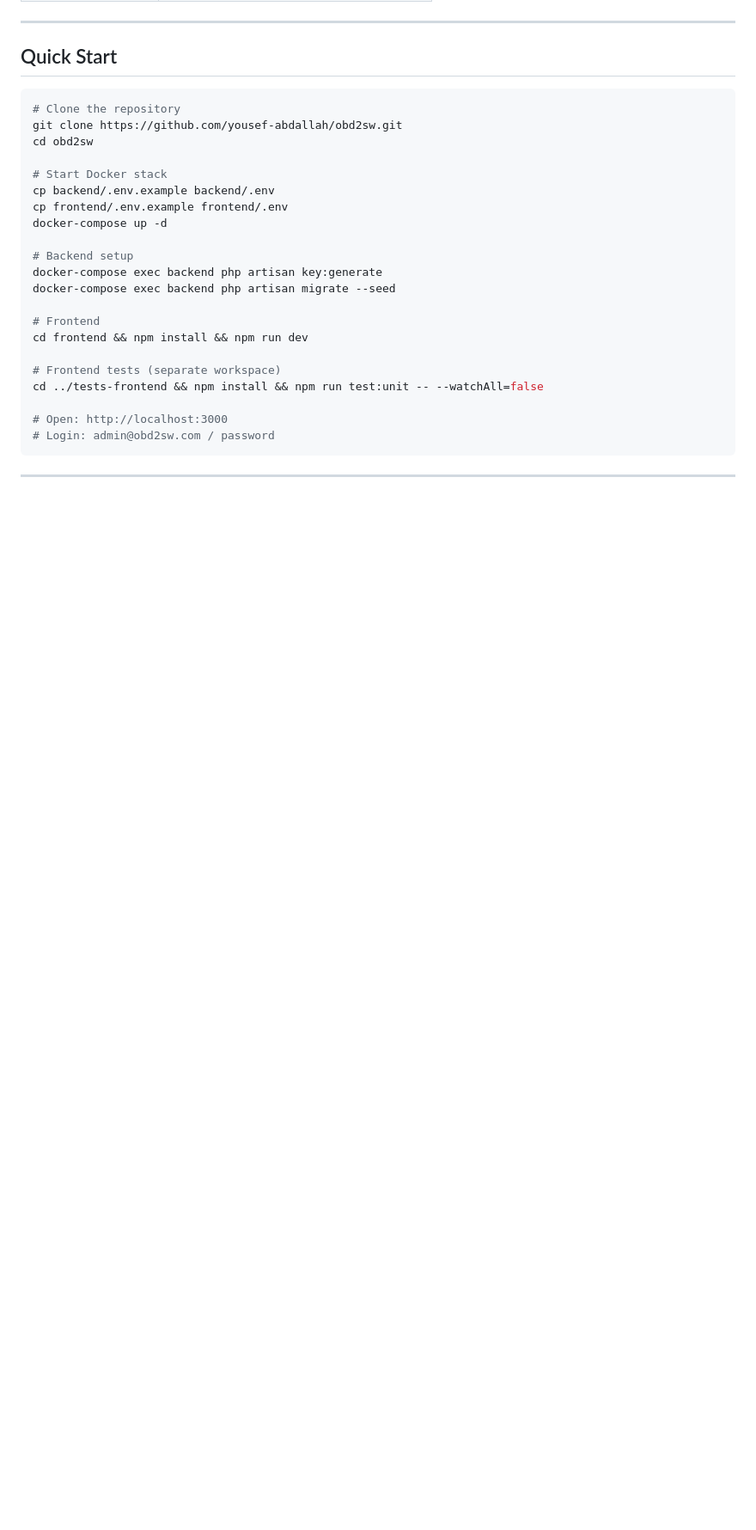
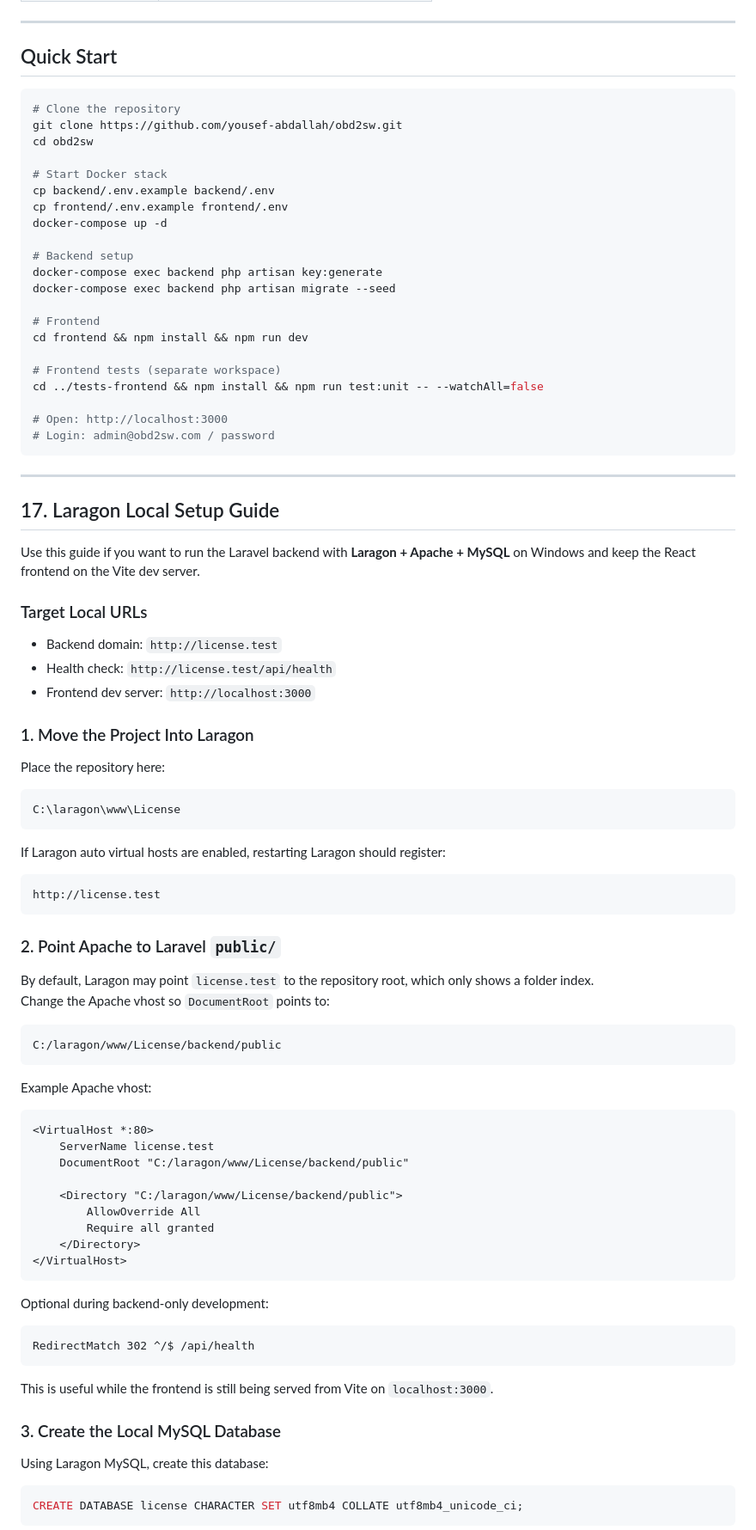
Before and after one commit to yousefabdallah171/Multi-Tenant-OBD2-License-Management-SaaS-Platform, a Markdown page: README.md, the part around one of its changes. Shown at 86% size. Drawn GitHub-style; blank space fills up the shorter version.

Commit message:
docs: add Laragon local setup guide

````diff
--- a/README.md
+++ b/README.md
@@ -1762,3 +1763,66 @@ cd ../tests-frontend && npm install && npm run test:unit -- --watchAll=false
 
 ---
 
+## 17. Laragon Local Setup Guide
+
+Use this guide if you want to run the Laravel backend with **Laragon + Apache + MySQL** on Windows and keep the React frontend on the Vite dev server.
+
+### Target Local URLs
+
+- Backend domain: `http://license.test`
+- Health check: `http://license.test/api/health`
+- Frontend dev server: `http://localhost:3000`
+
+### 1. Move the Project Into Laragon
+
+Place the repository here:
+
+```text
+C:\laragon\www\License
+```
+
+If Laragon auto virtual hosts are enabled, restarting Laragon should register:
+
+```text
+http://license.test
+```
+
+### 2. Point Apache to Laravel `public/`
+
+By default, Laragon may point `license.test` to the repository root, which only shows a folder index.
+Change the Apache vhost so `DocumentRoot` points to:
+
+```text
+C:/laragon/www/License/backend/public
+```
+
+Example Apache vhost:
+
+```apache
+<VirtualHost *:80>
+    ServerName license.test
+    DocumentRoot "C:/laragon/www/License/backend/public"
+
+    <Directory "C:/laragon/www/License/backend/public">
+        AllowOverride All
+        Require all granted
+    </Directory>
+</VirtualHost>
+```
+
+Optional during backend-only development:
+
+```apache
+RedirectMatch 302 ^/$ /api/health
+```
+
+This is useful while the frontend is still being served from Vite on `localhost:3000`.
+
+### 3. Create the Local MySQL Database
+
+Using Laragon MySQL, create this database:
+
+```sql
+CREATE DATABASE license CHARACTER SET utf8mb4 COLLATE utf8mb4_unicode_ci;
+```
+
````
Also changed, not shown: other parts of README.md (+158 -0 lines).
